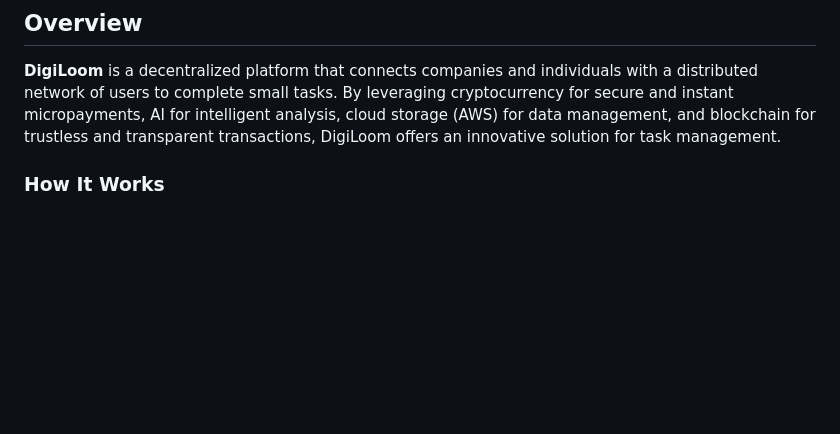
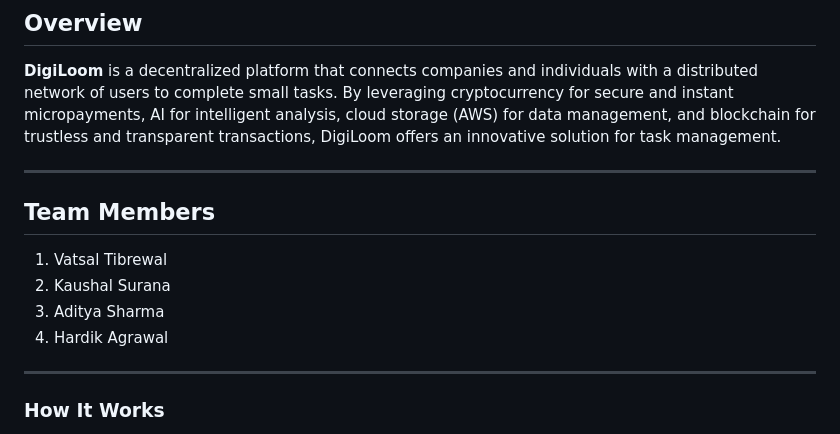
Before and after one commit to Kaushalsurana/DigiLoom, a Markdown page: README.md, the part around the change. Drawn GitHub-style; blank space fills up the shorter version.

```diff
--- a/README.md
+++ b/README.md
@@ -4,6 +4,16 @@
 
 ## Overview
 **DigiLoom** is a decentralized platform that connects companies and individuals with a distributed network of users to complete small tasks. By leveraging cryptocurrency for secure and instant micropayments, AI for intelligent analysis, cloud storage (AWS) for data management, and blockchain for trustless and transparent transactions, DigiLoom offers an innovative solution for task management.
+
+---
+
+## Team Members
+1. Vatsal Tibrewal
+2. Kaushal Surana
+3. Aditya Sharma
+4. Hardik Agrawal
+
+---
 
 ### How It Works
 1. **Deposit Payments**: Companies or individuals deposit payments in cryptocurrency.
```
